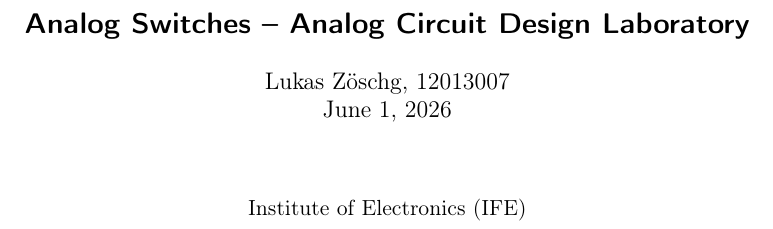
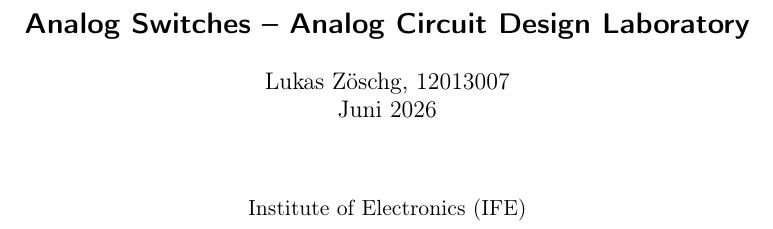
Before and after one commit to lukaszoe/Analog-Circuit-Lab-Homework-Analog-Switches, a LaTeX document (main.tex): part of page 1 of 7, cut so that both start at the same text. Compiled offline with pdfLaTeX.

Commit message:
Change date to Juni 2026 (German)

```diff
--- a/main.tex
+++ b/main.tex
@@ -5,7 +5,7 @@
 	Lukas Z\"oschg, 12013007 \\
 }
 
-\date{\today}
+\date{Juni 2026}
 
 \input{Packages.tex}
 
```
